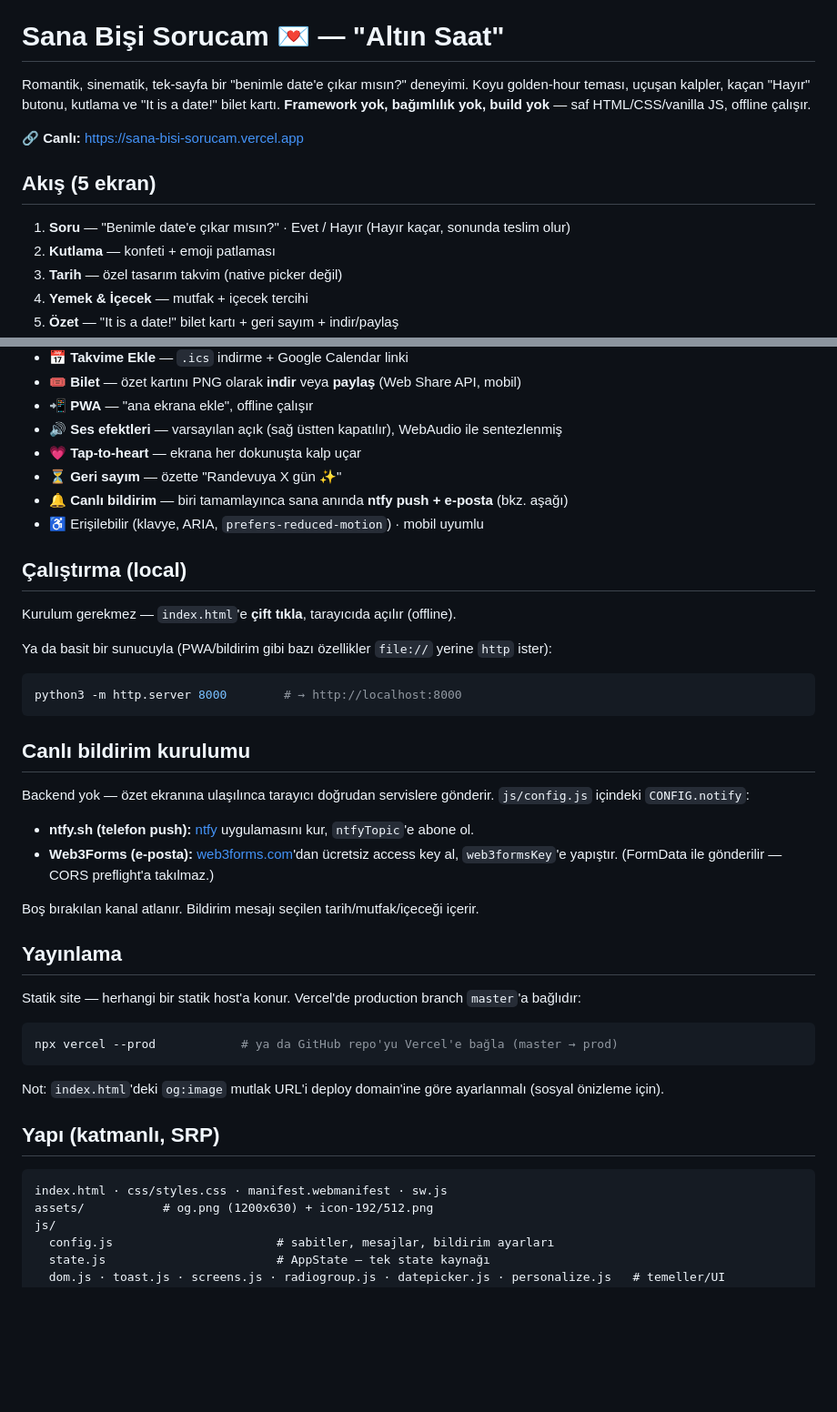
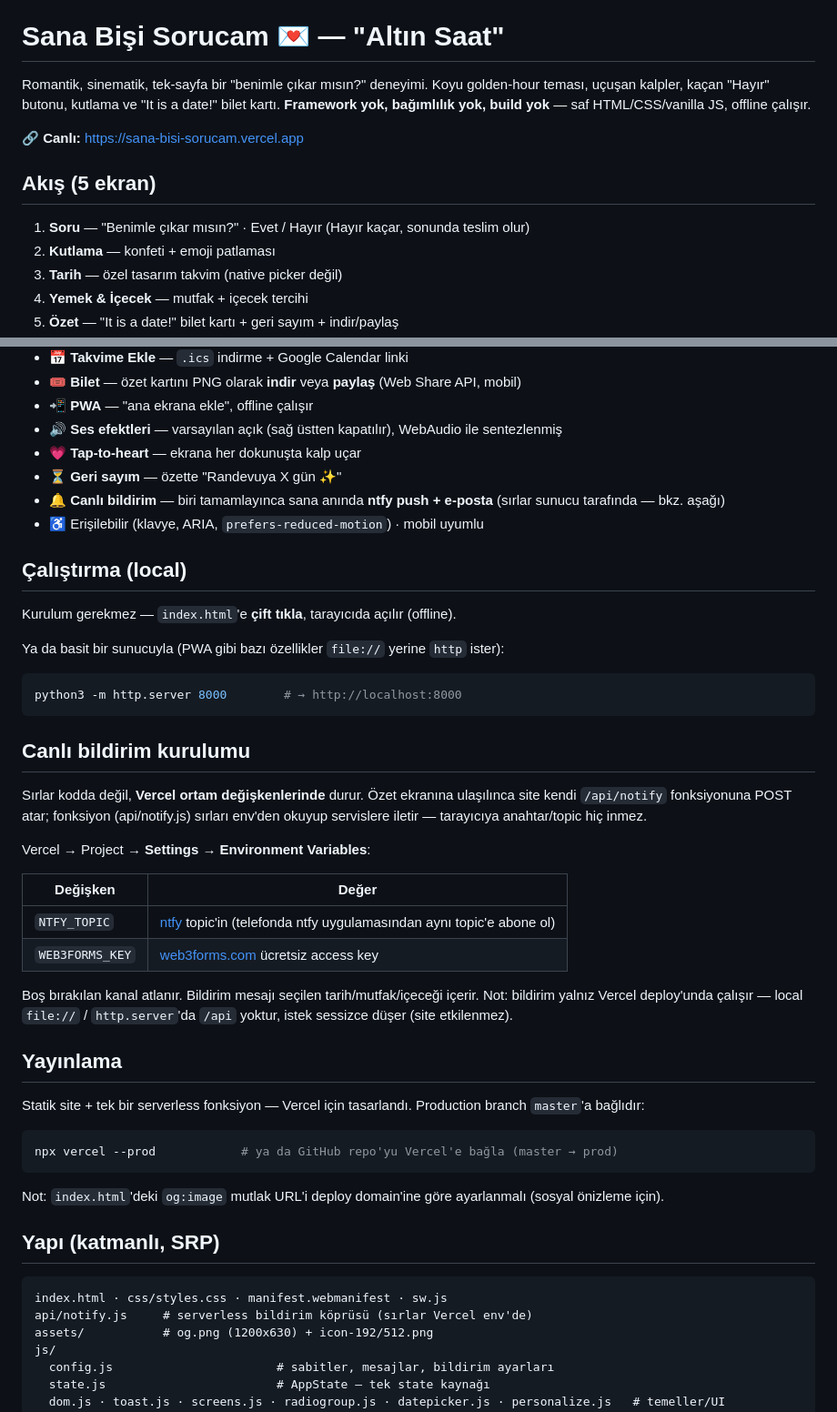
Before and after one commit to Svobodennn/I-Want-To-Ask-You-Something, a Markdown page: README.tr.md, 2 parts joined by grey strips. Shown at 91% size. Drawn GitHub-style; blank space fills up the shorter version.

Commit message:
docs: README.tr.md yeni bildirim mimarisiyle senkronize (Vercel env + api/notify)

````diff
--- a/README.tr.md
+++ b/README.tr.md
@@ -2,13 +2,13 @@
 
 # Sana Bişi Sorucam 💌 — "Altın Saat"
 
-Romantik, sinematik, tek-sayfa bir "benimle date'e çıkar mısın?" deneyimi. Koyu golden-hour teması, uçuşan kalpler, kaçan "Hayır" butonu, kutlama ve "It is a date!" bilet kartı. **Framework yok, bağımlılık yok, build yok** — saf HTML/CSS/vanilla JS, offline çalışır.
+Romantik, sinematik, tek-sayfa bir "benimle çıkar mısın?" deneyimi. Koyu golden-hour teması, uçuşan kalpler, kaçan "Hayır" butonu, kutlama ve "It is a date!" bilet kartı. **Framework yok, bağımlılık yok, build yok** — saf HTML/CSS/vanilla JS, offline çalışır.
 
 **🔗 Canlı:** https://sana-bisi-sorucam.vercel.app
 
 ## Akış (5 ekran)
 
-1. **Soru** — "Benimle date'e çıkar mısın?" · Evet / Hayır (Hayır kaçar, sonunda teslim olur)
+1. **Soru** — "Benimle çıkar mısın?" · Evet / Hayır (Hayır kaçar, sonunda teslim olur)
 2. **Kutlama** — konfeti + emoji patlaması
 3. **Tarih** — özel tasarım takvim (native picker değil)
 4. **Yemek & İçecek** — mutfak + içecek tercihi
@@ -25,30 +25,37 @@ Romantik, sinematik, tek-sayfa bir "benimle date'e çıkar mısın?" deneyimi. K
 - 🔊 **Ses efektleri** — varsayılan açık (sağ üstten kapatılır), WebAudio ile sentezlenmiş
 - 💗 **Tap-to-heart** — ekrana her dokunuşta kalp uçar
 - ⏳ **Geri sayım** — özette "Randevuya X gün ✨"
-- 🔔 **Canlı bildirim** — biri tamamlayınca sana anında **ntfy push + e-posta** (bkz. aşağı)
+- 🔔 **Canlı bildirim** — biri tamamlayınca sana anında **ntfy push + e-posta** (sırlar sunucu tarafında — bkz. aşağı)
 - ♿ Erişilebilir (klavye, ARIA, `prefers-reduced-motion`) · mobil uyumlu
 
 ## Çalıştırma (local)
 
 Kurulum gerekmez — `index.html`'e **çift tıkla**, tarayıcıda açılır (offline).
 
-Ya da basit bir sunucuyla (PWA/bildirim gibi bazı özellikler `file://` yerine `http` ister):
+Ya da basit bir sunucuyla (PWA gibi bazı özellikler `file://` yerine `http` ister):
 ```bash
 python3 -m http.server 8000        # → http://localhost:8000
 ```
 
 ## Canlı bildirim kurulumu
 
-Backend yok — özet ekranına ulaşılınca tarayıcı doğrudan servislere gönderir. `js/config.js` içindeki `CONFIG.notify`:
+Sırlar kodda değil, **Vercel ortam değişkenlerinde** durur. Özet ekranına ulaşılınca site kendi
+`/api/notify` fonksiyonuna POST atar; fonksiyon (api/notify.js) sırları env'den okuyup servislere
+iletir — tarayıcıya anahtar/topic hiç inmez.
 
-- **ntfy.sh (telefon push):** [ntfy](https://ntfy.sh) uygulamasını kur, `ntfyTopic`'e abone ol.
-- **Web3Forms (e-posta):** [web3forms.com](https://web3forms.com)'dan ücretsiz access key al, `web3formsKey`'e yapıştır. (FormData ile gönderilir — CORS preflight'a takılmaz.)
+Vercel → Project → **Settings → Environment Variables**:
+
+| Değişken | Değer |
+|---|---|
+| `NTFY_TOPIC` | [ntfy](https://ntfy.sh) topic'in (telefonda ntfy uygulamasından aynı topic'e abone ol) |
+| `WEB3FORMS_KEY` | [web3forms.com](https://web3forms.com) ücretsiz access key |
 
 Boş bırakılan kanal atlanır. Bildirim mesajı seçilen tarih/mutfak/içeceği içerir.
+Not: bildirim yalnız Vercel deploy'unda çalışır — local `file://` / `http.server`'da `/api` yoktur, istek sessizce düşer (site etkilenmez).
 
 ## Yayınlama
 
-Statik site — herhangi bir statik host'a konur. Vercel'de production branch `master`'a bağlıdır:
+Statik site + tek bir serverless fonksiyon — Vercel için tasarlandı. Production branch `master`'a bağlıdır:
 ```bash
 npx vercel --prod            # ya da GitHub repo'yu Vercel'e bağla (master → prod)
 ```
@@ -58,6 +65,7 @@ Not: `index.html`'deki `og:image` mutlak URL'i deploy domain'ine göre ayarlanma
 
 ```
 index.html · css/styles.css · manifest.webmanifest · sw.js
+api/notify.js     # serverless bildirim köprüsü (sırlar Vercel env'de)
 assets/           # og.png (1200x630) + icon-192/512.png
 js/
   config.js                       # sabitler, mesajlar, bildirim ayarları
````
